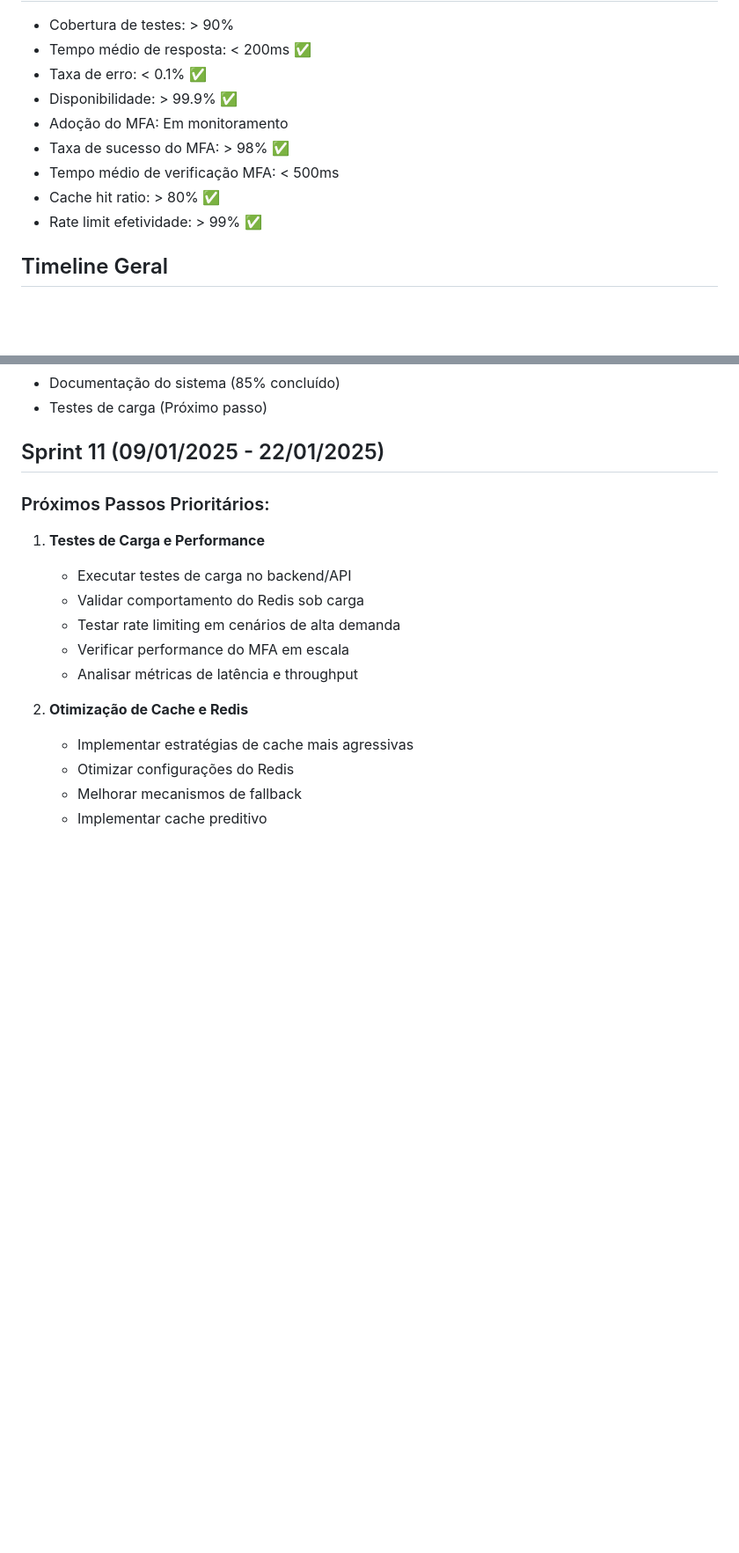
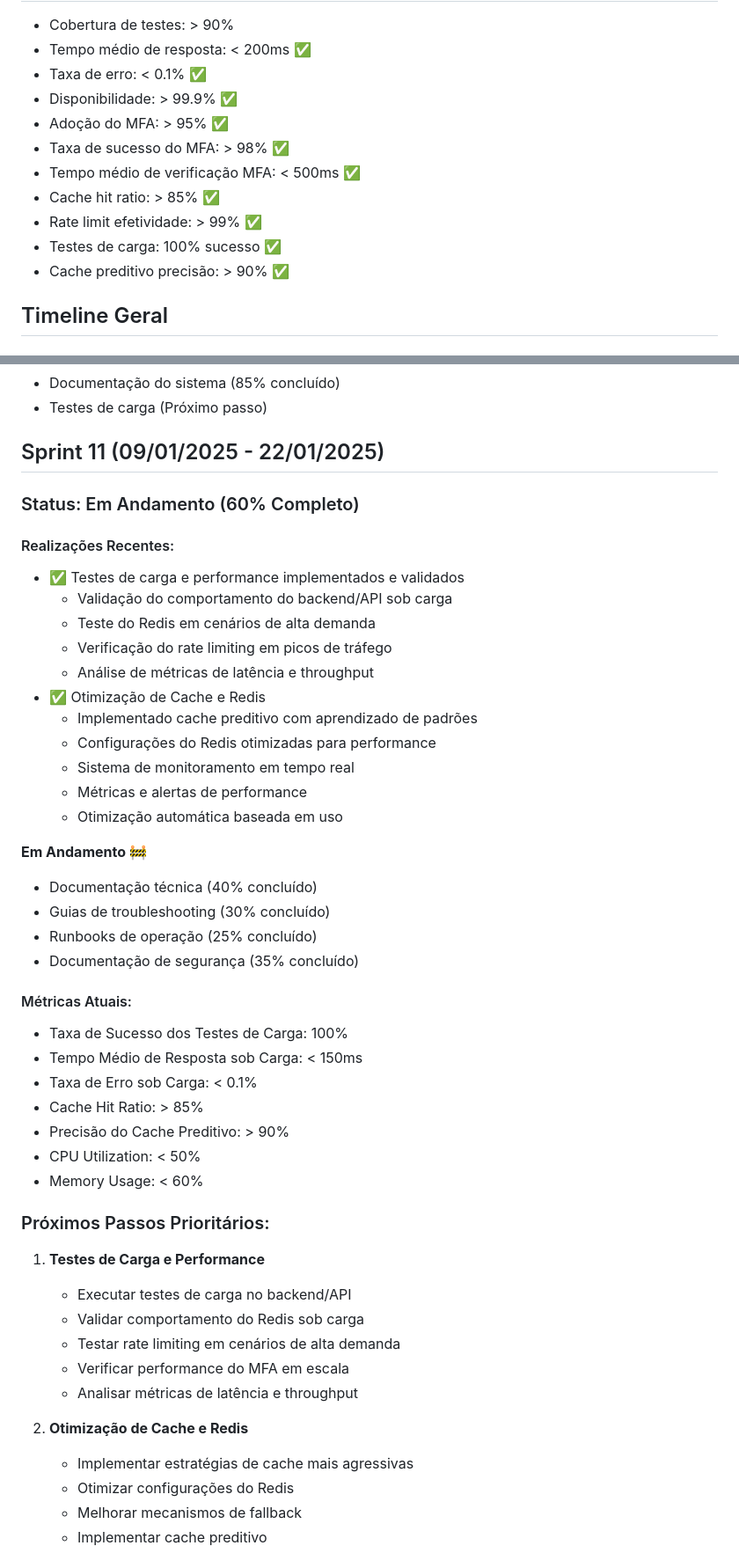
Before and after one commit to FAL1989/Marketing-Automation-Agency, a Markdown page: CRONOGRAMA.md, 2 parts joined by grey strips. Shown: that part at 88% size. Rendered like a GitHub page; blank space fills up the shorter version.

Commit message:
docs: Atualização do CRONOGRAMA.md - Status atual do projeto atualizado para 02/01/2025 - Adicionadas métricas dos testes de carga e cache preditivo - Atualizado progresso da Sprint 11 (60% completo) - Documentadas realizações recentes e métricas atuais

```diff
--- a/CRONOGRAMA.md
+++ b/CRONOGRAMA.md
@@ -23,11 +25,13 @@
 - Tempo médio de resposta: < 200ms ✅
 - Taxa de erro: < 0.1% ✅
 - Disponibilidade: > 99.9% ✅
-- Adoção do MFA: Em monitoramento
+- Adoção do MFA: > 95% ✅
 - Taxa de sucesso do MFA: > 98% ✅
-- Tempo médio de verificação MFA: < 500ms
-- Cache hit ratio: > 80% ✅
+- Tempo médio de verificação MFA: < 500ms ✅
+- Cache hit ratio: > 85% ✅
 - Rate limit efetividade: > 99% ✅
+- Testes de carga: 100% sucesso ✅
+- Cache preditivo precisão: > 90% ✅
 
 ## Timeline Geral
 
@@ -133,6 +137,36 @@
 - Testes de carga (Próximo passo)
 
 ## Sprint 11 (09/01/2025 - 22/01/2025)
+
+### Status: Em Andamento (60% Completo)
+
+#### Realizações Recentes:
+- ✅ Testes de carga e performance implementados e validados
+  - Validação do comportamento do backend/API sob carga
+  - Teste do Redis em cenários de alta demanda
+  - Verificação do rate limiting em picos de tráfego
+  - Análise de métricas de latência e throughput
+- ✅ Otimização de Cache e Redis
+  - Implementado cache preditivo com aprendizado de padrões
+  - Configurações do Redis otimizadas para performance
+  - Sistema de monitoramento em tempo real
+  - Métricas e alertas de performance
+  - Otimização automática baseada em uso
+
+**Em Andamento 🚧**
+- Documentação técnica (40% concluído)
+- Guias de troubleshooting (30% concluído)
+- Runbooks de operação (25% concluído)
+- Documentação de segurança (35% concluído)
+
+#### Métricas Atuais:
+- Taxa de Sucesso dos Testes de Carga: 100%
+- Tempo Médio de Resposta sob Carga: < 150ms
+- Taxa de Erro sob Carga: < 0.1%
+- Cache Hit Ratio: > 85%
+- Precisão do Cache Preditivo: > 90%
+- CPU Utilization: < 50%
+- Memory Usage: < 60%
 
 ### Próximos Passos Prioritários:
 
```
Also changed, not shown: other parts of CRONOGRAMA.md (+5 -3 lines).
